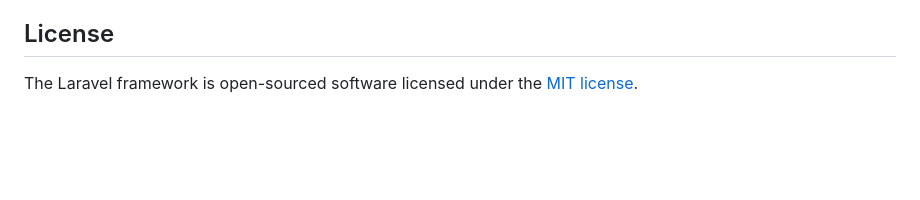
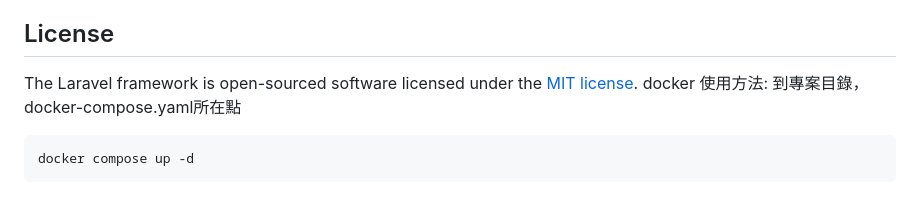
Before and after one commit to wamgbo/phsing_tv_backend, a Markdown page: README.md, the part around the change. Rendered like a GitHub page; blank space fills up the shorter version.

````diff
--- a/README.md
+++ b/README.md
@@ -56,3 +56,8 @@ If you discover a security vulnerability within Laravel, please send an e-mail t
 ## License
 
 The Laravel framework is open-sourced software licensed under the [MIT license](https://opensource.org/licenses/MIT).
+docker 使用方法:
+到專案目錄，docker-compose.yaml所在點
+```
+docker compose up -d
+```
````
